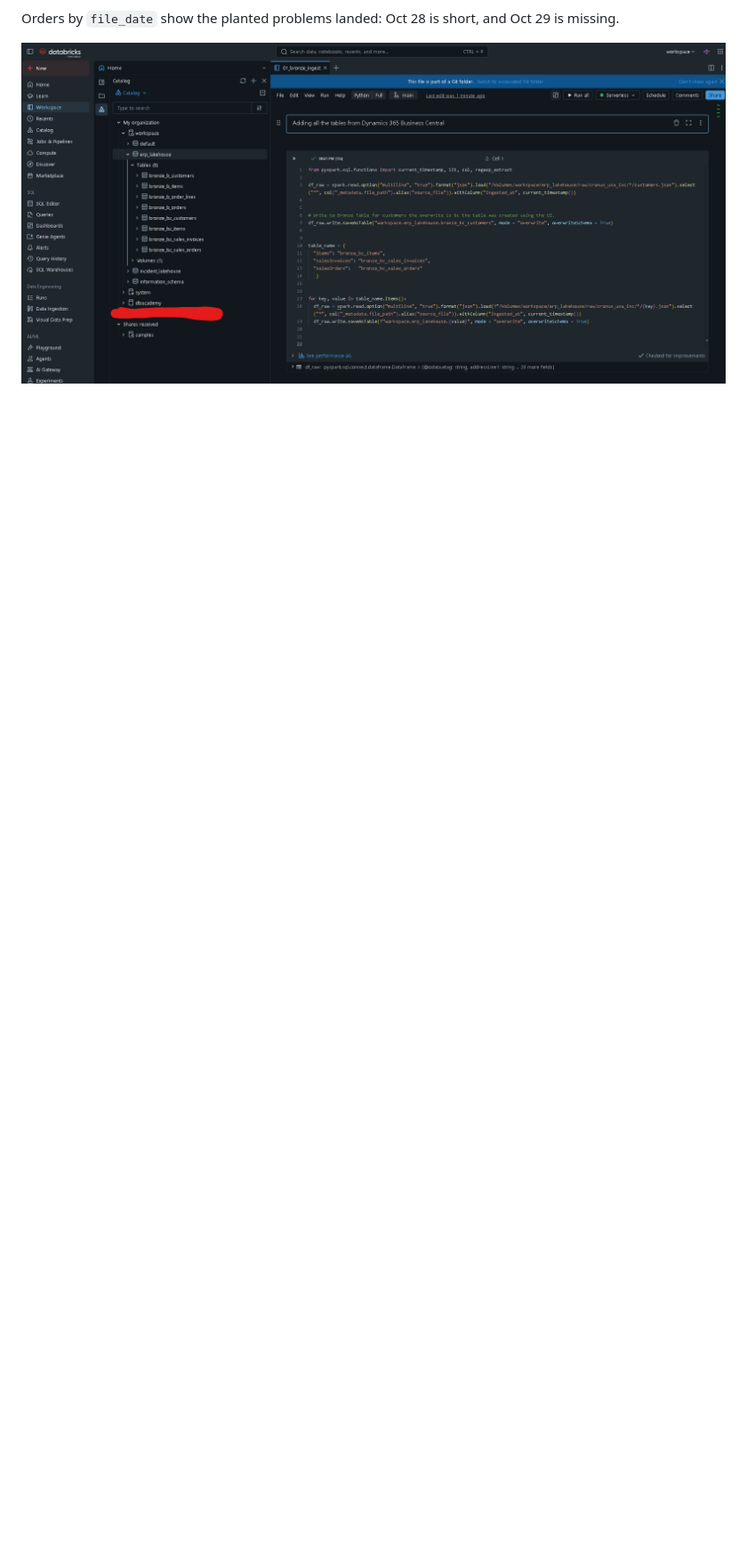
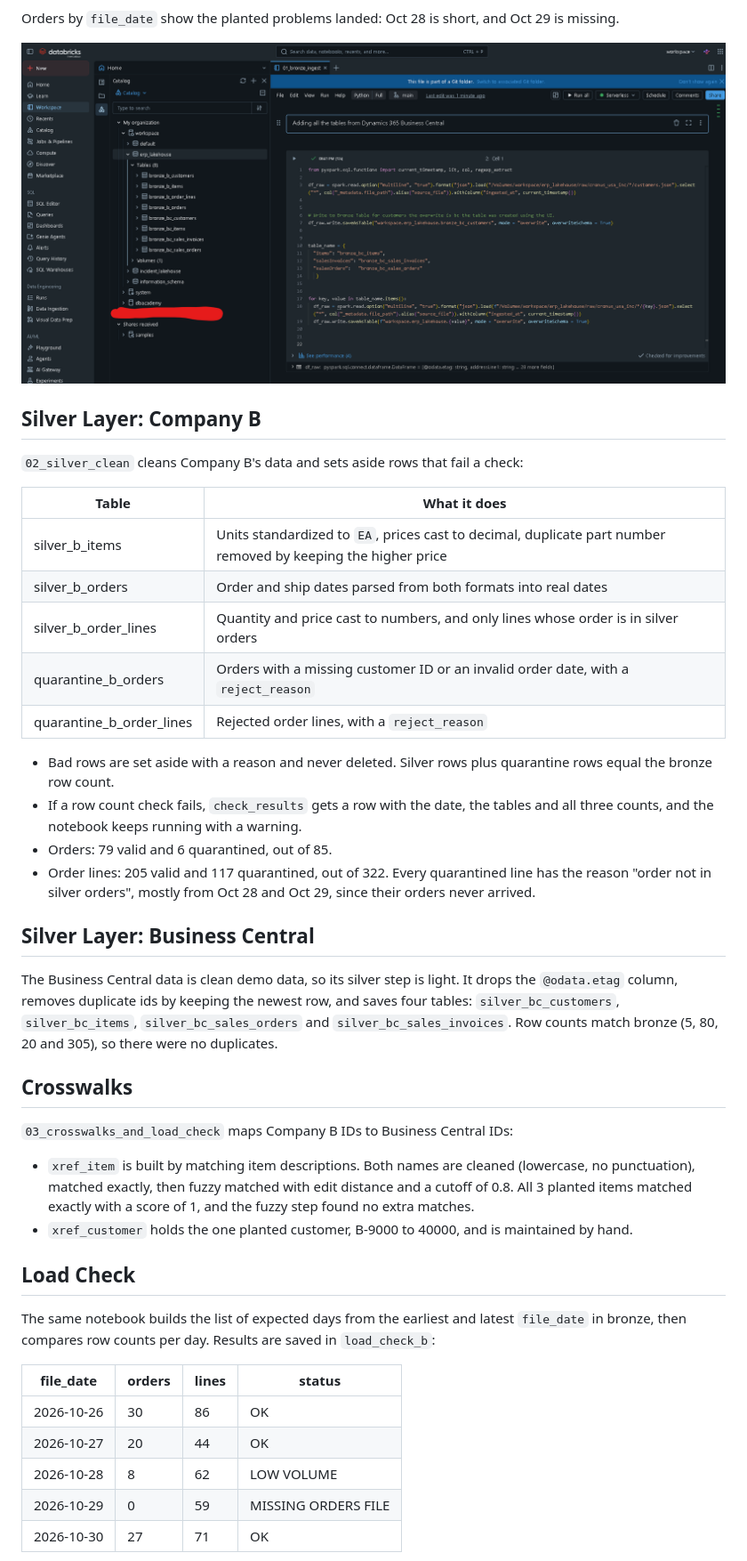
Before and after one commit to natnael256/erp-lakehouse-databricks, a Markdown page: README.md, the part around one of its changes. Shown at 89% size. Drawn GitHub-style; blank space fills up the shorter version.

```diff
--- a/README.md
+++ b/README.md
@@ -66,3 +68,40 @@ Company B's data has problems on purpose, so I can find and fix them in silver.
 Orders by `file_date` show the planted problems landed: Oct 28 is short, and Oct 29 is missing.
 
 ![Bronze tables](docs/images/bronze_tables.png)
+
+## Silver Layer: Company B
+`02_silver_clean` cleans Company B's data and sets aside rows that fail a check:
+
+| Table | What it does |
+|---|---|
+| silver_b_items | Units standardized to `EA`, prices cast to decimal, duplicate part number removed by keeping the higher price |
+| silver_b_orders | Order and ship dates parsed from both formats into real dates |
+| silver_b_order_lines | Quantity and price cast to numbers, and only lines whose order is in silver orders |
+| quarantine_b_orders | Orders with a missing customer ID or an invalid order date, with a `reject_reason` |
+| quarantine_b_order_lines | Rejected order lines, with a `reject_reason` |
+
+- Bad rows are set aside with a reason and never deleted. Silver rows plus quarantine rows equal the bronze row count.
+- If a row count check fails, `check_results` gets a row with the date, the tables and all three counts, and the notebook keeps running with a warning.
+- Orders: 79 valid and 6 quarantined, out of 85.
+- Order lines: 205 valid and 117 quarantined, out of 322. Every quarantined line has the reason "order not in silver orders", mostly from Oct 28 and Oct 29, since their orders never arrived.
+
+## Silver Layer: Business Central
+The Business Central data is clean demo data, so its silver step is light. It drops the `@odata.etag` column, removes duplicate ids by keeping the newest row, and saves four tables: `silver_bc_customers`, `silver_bc_items`, `silver_bc_sales_orders` and `silver_bc_sales_invoices`. Row counts match bronze (5, 80, 20 and 305), so there were no duplicates.
+
+## Crosswalks
+`03_crosswalks_and_load_check` maps Company B IDs to Business Central IDs:
+
+- `xref_item` is built by matching item descriptions. Both names are cleaned (lowercase, no punctuation), matched exactly, then fuzzy matched with edit distance and a cutoff of 0.8. All 3 planted items matched exactly with a score of 1, and the fuzzy step found no extra matches.
+- `xref_customer` holds the one planted customer, B-9000 to 40000, and is maintained by hand.
+
+## Load Check
+The same notebook builds the list of expected days from the earliest and latest `file_date` in bronze, then compares row counts per day. Results are saved in `load_check_b`:
+
+| file_date | orders | lines | status |
+|---|---|---|---|
+| 2026-10-26 | 30 | 86 | OK |
+| 2026-10-27 | 20 | 44 | OK |
+| 2026-10-28 | 8 | 62 | LOW VOLUME |
+| 2026-10-29 | 0 | 59 | MISSING ORDERS FILE |
+| 2026-10-30 | 27 | 71 | OK |
+
```
Also changed, not shown: other parts of README.md (+33 -10 lines), docs/images/image_1794443276995.png (added), docs/images/image_1794606536578.png (added), image_1794444617292.png (added), image_1794444617494.png (added).
